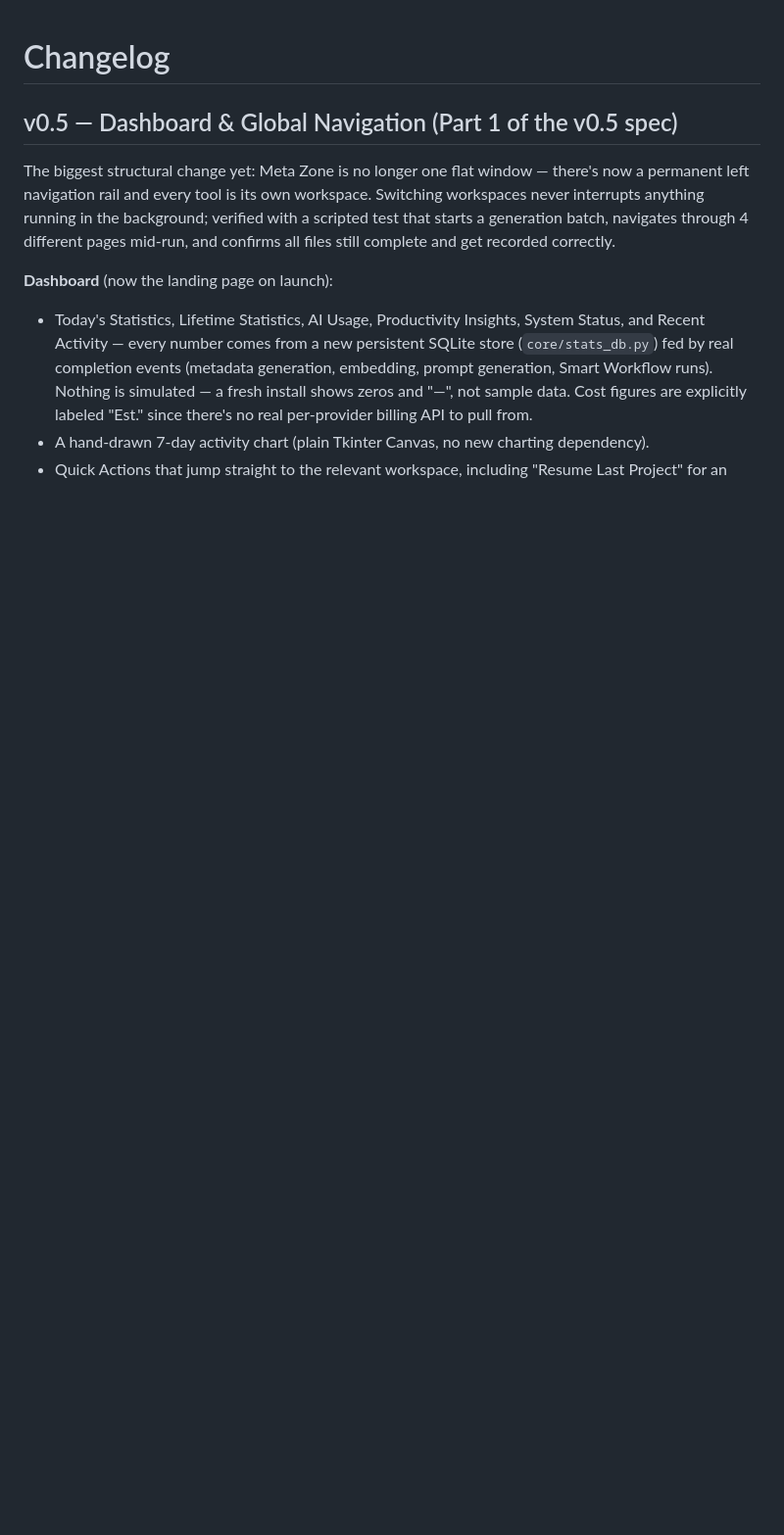
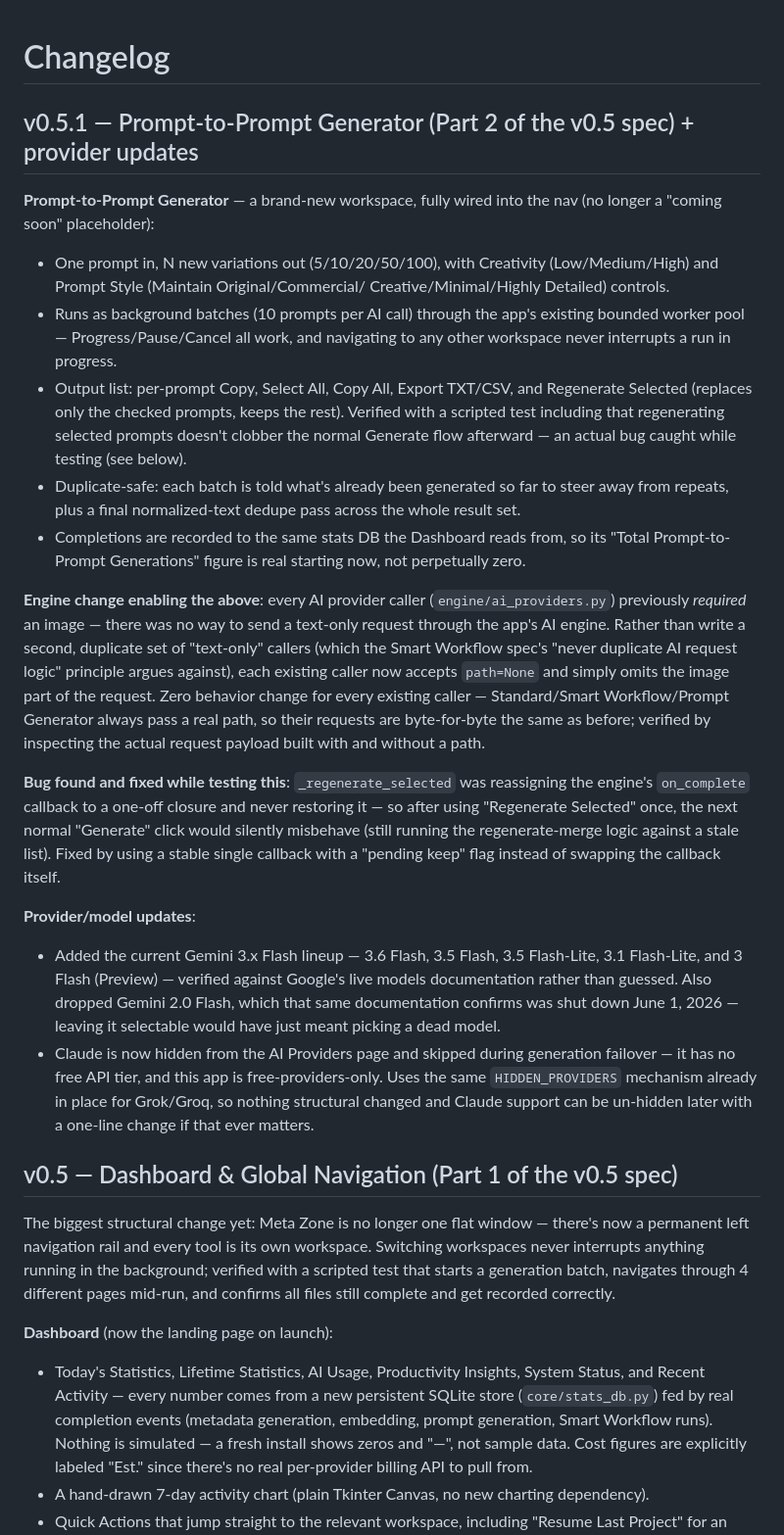
Before and after one commit to hasibulnikon/MetaZone, a Markdown page: CHANGELOG.md, the part around the change. Shown at 98% size. GitHub-like rendering; blank space fills up the shorter version.

Commit message:
Update CHANGELOG for v0.5.1 release
Added details for v0.5.1 release including new features, bug fixes, and provider updates.

```diff
--- a/CHANGELOG.md
+++ b/CHANGELOG.md
@@ -1,4 +1,60 @@
 # Changelog
+
+## v0.5.1 — Prompt-to-Prompt Generator (Part 2 of the v0.5 spec) + provider updates
+
+**Prompt-to-Prompt Generator** — a brand-new workspace, fully wired into
+the nav (no longer a "coming soon" placeholder):
+- One prompt in, N new variations out (5/10/20/50/100), with Creativity
+  (Low/Medium/High) and Prompt Style (Maintain Original/Commercial/
+  Creative/Minimal/Highly Detailed) controls.
+- Runs as background batches (10 prompts per AI call) through the app's
+  existing bounded worker pool — Progress/Pause/Cancel all work, and
+  navigating to any other workspace never interrupts a run in progress.
+- Output list: per-prompt Copy, Select All, Copy All, Export TXT/CSV,
+  and Regenerate Selected (replaces only the checked prompts, keeps the
+  rest). Verified with a scripted test including that regenerating
+  selected prompts doesn't clobber the normal Generate flow afterward —
+  an actual bug caught while testing (see below).
+- Duplicate-safe: each batch is told what's already been generated so
+  far to steer away from repeats, plus a final normalized-text dedupe
+  pass across the whole result set.
+- Completions are recorded to the same stats DB the Dashboard reads
+  from, so its "Total Prompt-to-Prompt Generations" figure is real
+  starting now, not perpetually zero.
+
+**Engine change enabling the above**: every AI provider caller
+(`engine/ai_providers.py`) previously *required* an image — there was
+no way to send a text-only request through the app's AI engine. Rather
+than write a second, duplicate set of "text-only" callers (which the
+Smart Workflow spec's "never duplicate AI request logic" principle
+argues against), each existing caller now accepts `path=None` and
+simply omits the image part of the request. Zero behavior change for
+every existing caller — Standard/Smart Workflow/Prompt Generator always
+pass a real path, so their requests are byte-for-byte the same as
+before; verified by inspecting the actual request payload built with
+and without a path.
+
+**Bug found and fixed while testing this**: `_regenerate_selected` was
+reassigning the engine's `on_complete` callback to a one-off closure
+and never restoring it — so after using "Regenerate Selected" once, the
+next normal "Generate" click would silently misbehave (still running
+the regenerate-merge logic against a stale list). Fixed by using a
+stable single callback with a "pending keep" flag instead of swapping
+the callback itself.
+
+**Provider/model updates**:
+- Added the current Gemini 3.x Flash lineup — 3.6 Flash, 3.5 Flash, 3.5
+  Flash-Lite, 3.1 Flash-Lite, and 3 Flash (Preview) — verified against
+  Google's live models documentation rather than guessed. Also dropped
+  Gemini 2.0 Flash, which that same documentation confirms was shut
+  down June 1, 2026 — leaving it selectable would have just meant
+  picking a dead model.
+- Claude is now hidden from the AI Providers page and skipped during
+  generation failover — it has no free API tier, and this app is
+  free-providers-only. Uses the same `HIDDEN_PROVIDERS` mechanism
+  already in place for Grok/Groq, so nothing structural changed and
+  Claude support can be un-hidden later with a one-line change if that
+  ever matters.
 
 ## v0.5 — Dashboard & Global Navigation (Part 1 of the v0.5 spec)
 
```
